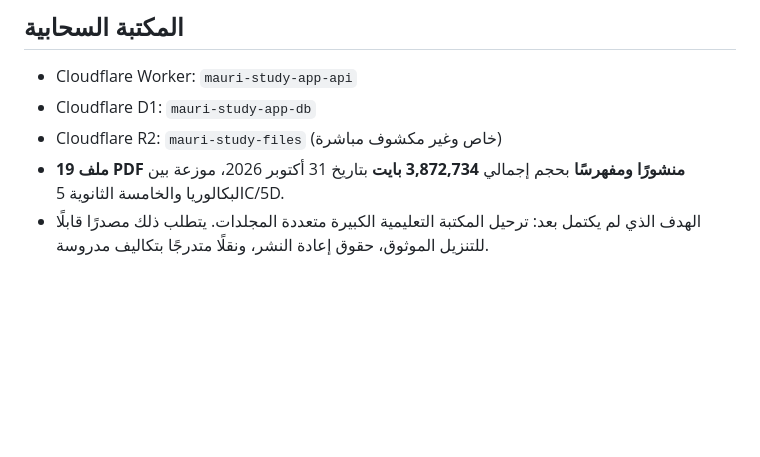
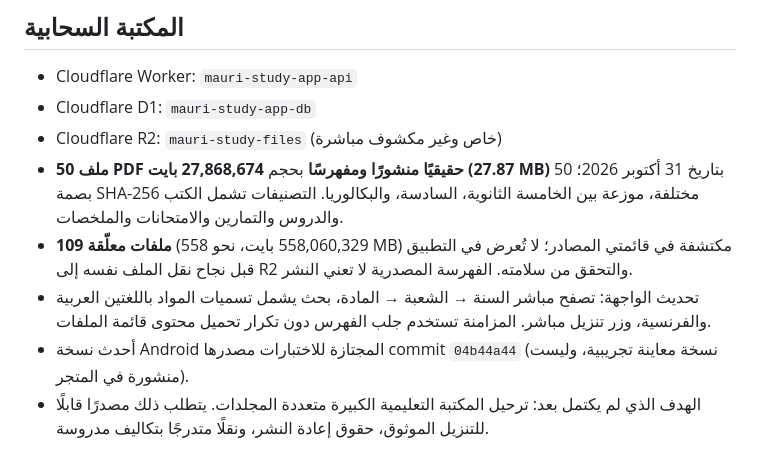
Before and after one commit to mauriresults/mauri-study-app, a Markdown page: README.md, the part around one of its changes. GitHub-like rendering; blank space fills up the shorter version.

```diff
--- a/README.md
+++ b/README.md
@@ -20,7 +20,10 @@
 - Cloudflare Worker: `mauri-study-app-api`
 - Cloudflare D1: `mauri-study-app-db`
 - Cloudflare R2: `mauri-study-files` (خاص وغير مكشوف مباشرة)
-- **19 ملف PDF منشورًا ومفهرسًا** بحجم إجمالي **3,872,734 بايت** بتاريخ 31 أكتوبر 2026، موزعة بين البكالوريا والخامسة الثانوية 5C/5D.
+- **50 ملف PDF حقيقيًا منشورًا ومفهرسًا** بحجم **27,868,674 بايت (27.87 MB)** بتاريخ 31 أكتوبر 2026؛ 50 بصمة SHA-256 مختلفة، موزعة بين الخامسة الثانوية، السادسة، والبكالوريا. التصنيفات تشمل الكتب والدروس والتمارين والامتحانات والملخصات.
+- **109 ملفات معلّقة** (558,060,329 بايت، نحو 558 MB) مكتشفة في قائمتي المصادر؛ لا تُعرض في التطبيق قبل نجاح نقل الملف نفسه إلى R2 والتحقق من سلامته. الفهرسة المصدرية لا تعني النشر.
+- تحديث الواجهة: تصفح مباشر السنة → الشعبة → المادة، بحث يشمل تسميات المواد باللغتين العربية والفرنسية، وزر تنزيل مباشر. المزامنة تستخدم جلب الفهرس دون تكرار تحميل محتوى قائمة الملفات.
+- أحدث نسخة Android المجتازة للاختبارات مصدرها commit `04b44a44` (نسخة معاينة تجريبية، وليست منشورة في المتجر).
 - الهدف الذي لم يكتمل بعد: ترحيل المكتبة التعليمية الكبيرة متعددة المجلدات. يتطلب ذلك مصدرًا قابلًا للتنزيل الموثوق، حقوق إعادة النشر، ونقلًا متدرجًا بتكاليف مدروسة.
 
 ## التحقق
```
Also changed, not shown: other parts of README.md (+2 -2 lines).
